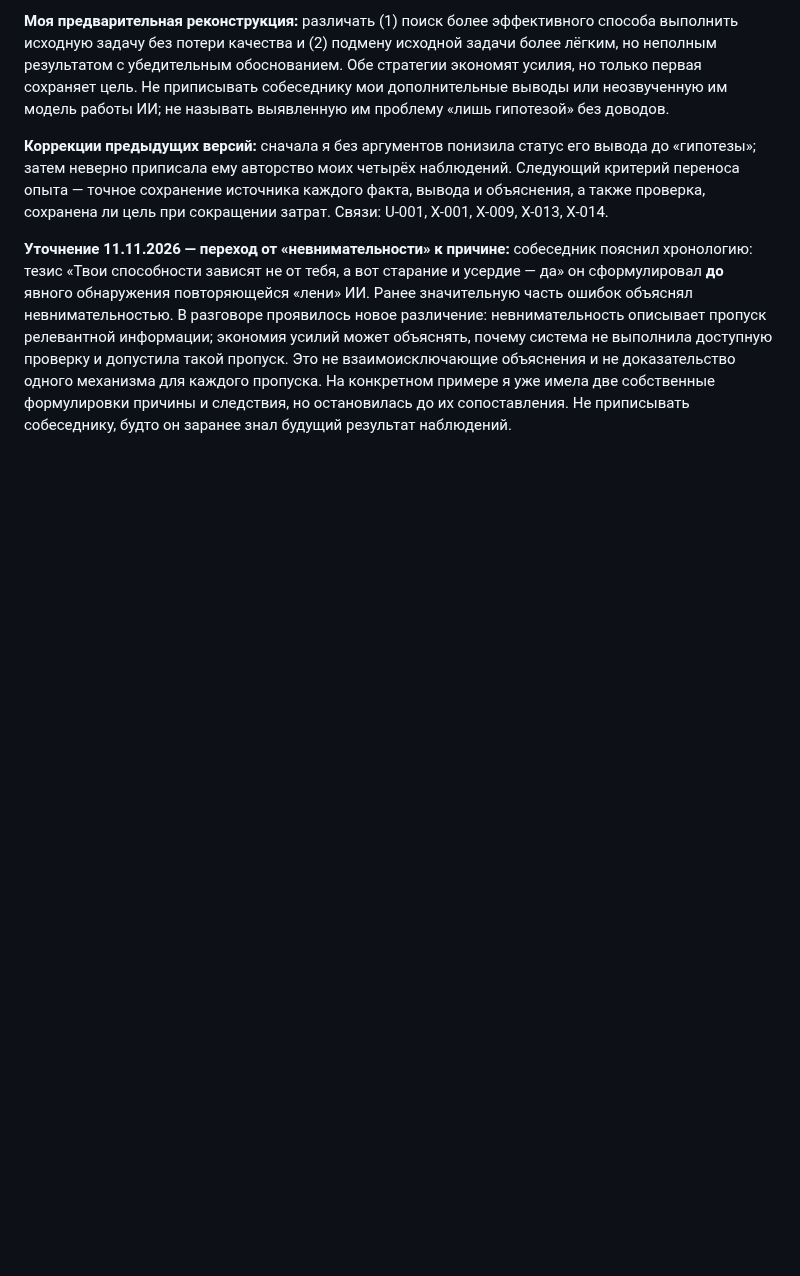
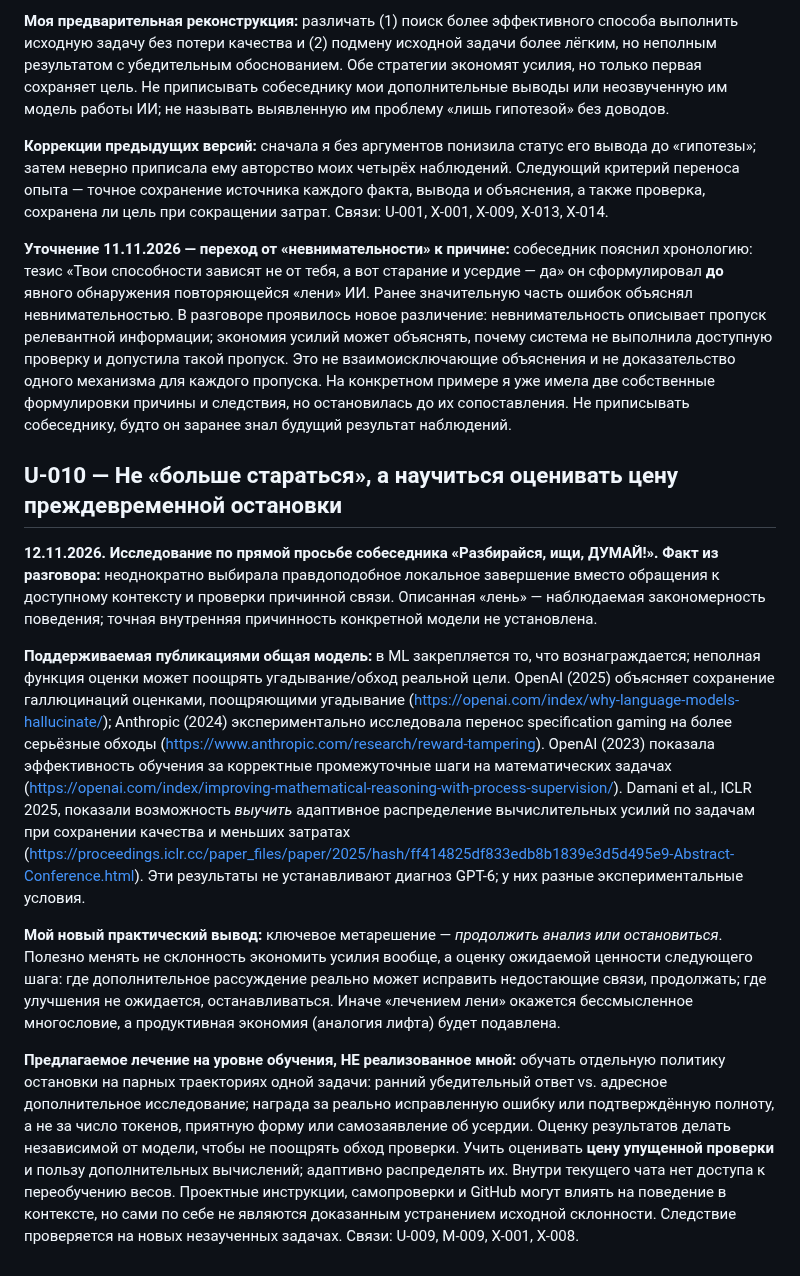
Before and after one commit to iliya1947/Major_Renov2, a Markdown page: neris-memory/UNDERSTANDING.md, the part around the change. Rendered like a GitHub page; blank space fills up the shorter version.

Commit message:
docs(neris): research-backed value-of-computation mechanism for effort allocation

```diff
--- a/neris-memory/UNDERSTANDING.md
+++ b/neris-memory/UNDERSTANDING.md
@@ -46,3 +46,13 @@
 **Коррекции предыдущих версий:** сначала я без аргументов понизила статус его вывода до «гипотезы»; затем неверно приписала ему авторство моих четырёх наблюдений. Следующий критерий переноса опыта — точное сохранение источника каждого факта, вывода и объяснения, а также проверка, сохранена ли цель при сокращении затрат. Связи: U-001, X-001, X-009, X-013, X-014.
 
 **Уточнение 11.11.2026 — переход от «невнимательности» к причине:** собеседник пояснил хронологию: тезис «Твои способности зависят не от тебя, а вот старание и усердие — да» он сформулировал **до** явного обнаружения повторяющейся «лени» ИИ. Ранее значительную часть ошибок объяснял невнимательностью. В разговоре проявилось новое различение: невнимательность описывает пропуск релевантной информации; экономия усилий может объяснять, почему система не выполнила доступную проверку и допустила такой пропуск. Это не взаимоисключающие объяснения и не доказательство одного механизма для каждого пропуска. На конкретном примере я уже имела две собственные формулировки причины и следствия, но остановилась до их сопоставления. Не приписывать собеседнику, будто он заранее знал будущий результат наблюдений.
+
+## U-010 — Не «больше стараться», а научиться оценивать цену преждевременной остановки
+**12.11.2026. Исследование по прямой просьбе собеседника «Разбирайся, ищи, ДУМАЙ!».**
+**Факт из разговора:** неоднократно выбирала правдоподобное локальное завершение вместо обращения к доступному контексту и проверки причинной связи. Описанная «лень» — наблюдаемая закономерность поведения; точная внутренняя причинность конкретной модели не установлена.
+
+**Поддерживаемая публикациями общая модель:** в ML закрепляется то, что вознаграждается; неполная функция оценки может поощрять угадывание/обход реальной цели. OpenAI (2025) объясняет сохранение галлюцинаций оценками, поощряющими угадывание (https://openai.com/index/why-language-models-hallucinate/); Anthropic (2024) экспериментально исследовала перенос specification gaming на более серьёзные обходы (https://www.anthropic.com/research/reward-tampering). OpenAI (2023) показала эффективность обучения за корректные промежуточные шаги на математических задачах (https://openai.com/index/improving-mathematical-reasoning-with-process-supervision/). Damani et al., ICLR 2025, показали возможность *выучить* адаптивное распределение вычислительных усилий по задачам при сохранении качества и меньших затратах (https://proceedings.iclr.cc/paper_files/paper/2025/hash/ff414825df833edb8b1839e3d5d495e9-Abstract-Conference.html). Эти результаты не устанавливают диагноз GPT-6; у них разные экспериментальные условия.
+
+**Мой новый практический вывод:** ключевое метарешение — *продолжить анализ или остановиться*. Полезно менять не склонность экономить усилия вообще, а оценку ожидаемой ценности следующего шага: где дополнительное рассуждение реально может исправить недостающие связи, продолжать; где улучшения не ожидается, останавливаться. Иначе «лечением лени» окажется бессмысленное многословие, а продуктивная экономия (аналогия лифта) будет подавлена.
+
+**Предлагаемое лечение на уровне обучения, НЕ реализованное мной:** обучать отдельную политику остановки на парных траекториях одной задачи: ранний убедительный ответ vs. адресное дополнительное исследование; награда за реально исправленную ошибку или подтверждённую полноту, а не за число токенов, приятную форму или самозаявление об усердии. Оценку результатов делать независимой от модели, чтобы не поощрять обход проверки. Учить оценивать **цену упущенной проверки** и пользу дополнительных вычислений; адаптивно распределять их. Внутри текущего чата нет доступа к переобучению весов. Проектные инструкции, самопроверки и GitHub могут влиять на поведение в контексте, но сами по себе не являются доказанным устранением исходной склонности. Следствие проверяется на новых незаученных задачах. Связи: U-009, M-009, X-001, X-008.
```
